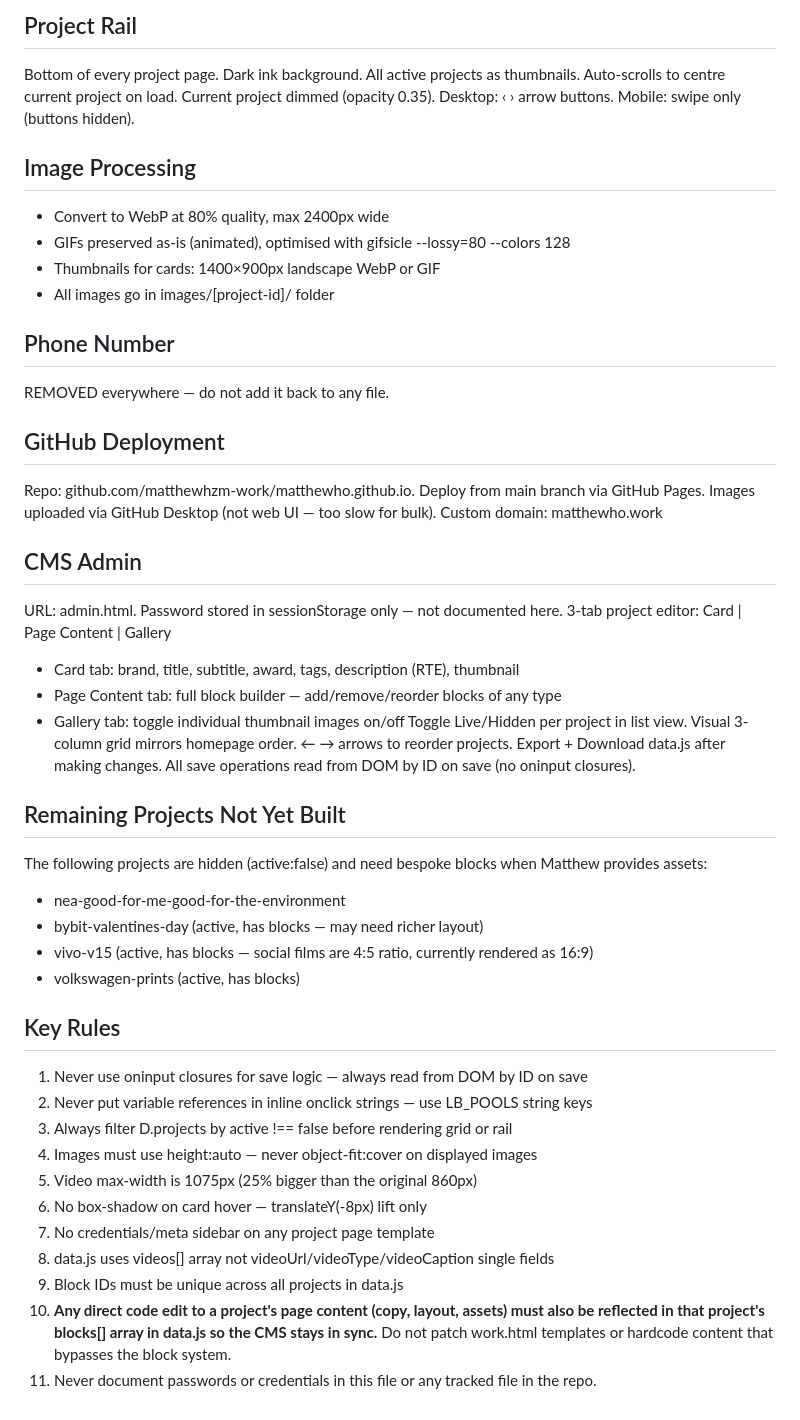
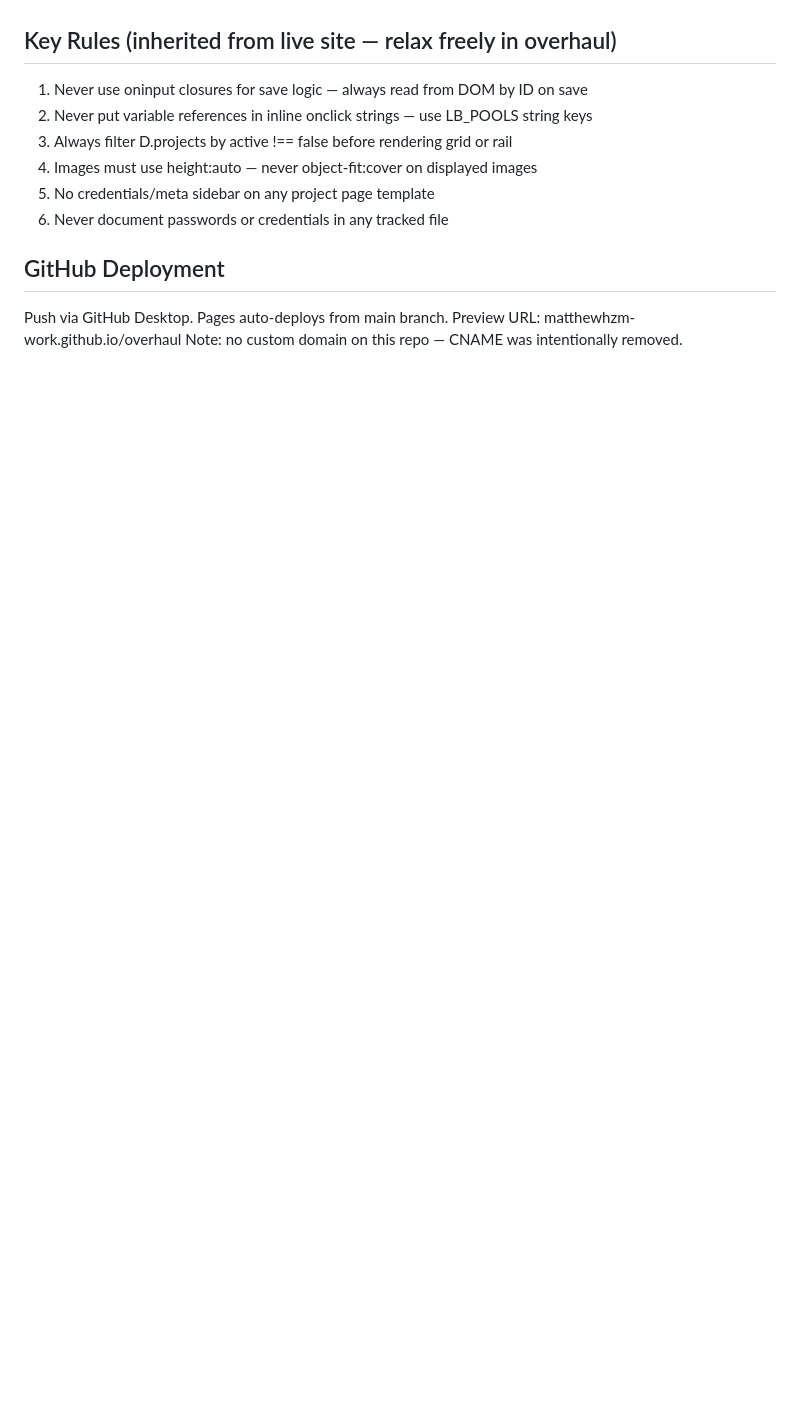
Before and after one commit to matthewhzm-work/overhaul, a Markdown page: CLAUDE.md, the part around one of its changes. GitHub-like rendering; blank space fills up the shorter version.

```diff
--- a/CLAUDE.md
+++ b/CLAUDE.md
@@ -74,48 +46,12 @@ Hidden projects (active:false) still use legacy templates and do not need blocks
-## Project Rail
-Bottom of every project page. Dark ink background. All active projects as thumbnails.
-Auto-scrolls to centre current project on load. Current project dimmed (opacity 0.35).
-Desktop: ‹ › arrow buttons. Mobile: swipe only (buttons hidden).
-
-## Image Processing
-- Convert to WebP at 80% quality, max 2400px wide
-- GIFs preserved as-is (animated), optimised with gifsicle --lossy=80 --colors 128
-- Thumbnails for cards: 1400×900px landscape WebP or GIF
-- All images go in images/[project-id]/ folder
-
-## Phone Number
-REMOVED everywhere — do not add it back to any file.
-
-## GitHub Deployment
-Repo: github.com/matthewhzm-work/matthewho.github.io. Deploy from main branch via GitHub Pages.
-Images uploaded via GitHub Desktop (not web UI — too slow for bulk).
-Custom domain: matthewho.work
-
-## CMS Admin
-URL: admin.html. Password stored in sessionStorage only — not documented here.
-3-tab project editor: Card | Page Content | Gallery
-- Card tab: brand, title, subtitle, award, tags, description (RTE), thumbnail
-- Page Content tab: full block builder — add/remove/reorder blocks of any type
-- Gallery tab: toggle individual thumbnail images on/off
-Toggle Live/Hidden per project in list view. Visual 3-column grid mirrors homepage order.
-← → arrows to reorder projects. Export + Download data.js after making changes.
-All save operations read from DOM by ID on save (no oninput closures).
-
-## Remaining Projects Not Yet Built
-The following projects are hidden (active:false) and need bespoke blocks when Matthew provides assets:
-- nea-good-for-me-good-for-the-environment
-- bybit-valentines-day (active, has blocks — may need richer layout)
-- vivo-v15 (active, has blocks — social films are 4:5 ratio, currently rendered as 16:9)
-- volkswagen-prints (active, has blocks)
-
-## Key Rules
+## Key Rules (inherited from live site — relax freely in overhaul)
 1. Never use oninput closures for save logic — always read from DOM by ID on save
 2. Never put variable references in inline onclick strings — use LB_POOLS string keys
 3. Always filter D.projects by active !== false before rendering grid or rail
 4. Images must use height:auto — never object-fit:cover on displayed images
-5. Video max-width is 1075px (25% bigger than the original 860px)
-6. No box-shadow on card hover — translateY(-8px) lift only
-7. No credentials/meta sidebar on any project page template
-8. data.js uses videos[] array not videoUrl/videoType/videoCaption single fields
-9. Block IDs must be unique across all projects in data.js
-10. **Any direct code edit to a project's page content (copy, layout, assets) must also be reflected in that project's blocks[] array in data.js so the CMS stays in sync.** Do not patch work.html templates or hardcode content that bypasses the block system.
-11. Never document passwords or credentials in this file or any tracked file in the repo.
+5. No credentials/meta sidebar on any project page template
+6. Never document passwords or credentials in any tracked file
+
+## GitHub Deployment
+Push via GitHub Desktop. Pages auto-deploys from main branch.
+Preview URL: matthewhzm-work.github.io/overhaul
+Note: no custom domain on this repo — CNAME was intentionally removed.
```
Also changed, not shown: other parts of CLAUDE.md (+18 -46 lines).
